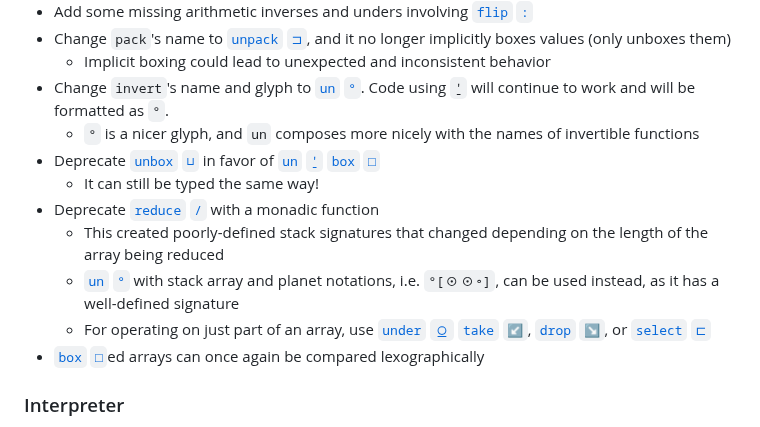
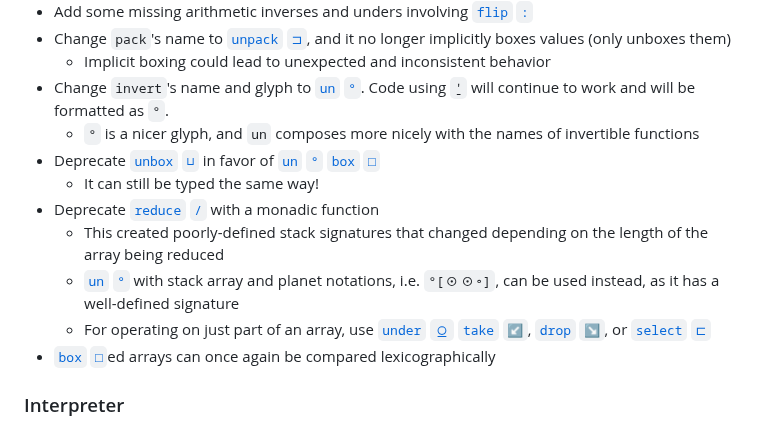
Before and after one commit to uiua-lang/uiua, a Markdown page: changelog.md, the part around the change. Rendered like a GitHub page.

Commit message:
fix some typos in changelog

```diff
--- a/changelog.md
+++ b/changelog.md
@@ -16,13 +16,13 @@ This version is not yet released. If you are reading this on the website, then t
   - Implicit boxing could lead to unexpected and inconsistent behavior
 - Change `invert`'s name and glyph to [`un` `°`](https://uiua.org/docs/un). Code using `⍘` will continue to work and will be formatted as `°`.
   - `°` is a nicer glyph, and `un` composes more nicely with the names of invertible functions
-- Deprecate [`unbox` `⊔`](https://uiua.org/docs/unbox) in favor of [`un` `⍘`](https://uiua.org/docs/un) [`box` `□`](https://uiua.org/docs/box)
+- Deprecate [`unbox` `⊔`](https://uiua.org/docs/unbox) in favor of [`un` `°`](https://uiua.org/docs/un) [`box` `□`](https://uiua.org/docs/box)
   - It can still be typed the same way!
 - Deprecate [`reduce` `/`](https://uiua.org/docs/reduce) with a monadic function
   - This created poorly-defined stack signatures that changed depending on the length of the array being reduced
   - [`un` `°`](https://uiua.org/docs/un) with stack array and planet notations, i.e. `°[⊙⊙∘]`, can be used instead, as it has a well-defined signature
   - For operating on just part of an array, use [`under` `⍜`](https://uiua.org/docs/under) [`take` `↙`](https://uiua.org/docs/take), [`drop` `↘`](https://uiua.org/docs/drop), or [`select` `⊏`](https://uiua.org/docs/select)
-- [`box` `□`](https://uiua.org/docs/box)ed arrays can once again be compared lexographically
+- [`box` `□`](https://uiua.org/docs/box)ed arrays can once again be compared lexicographically
 ### Interpreter
 - Make [`stack` `?`](https://uiua.org/docs/stack) and [`dump`](https://uiua.org/docs/dump) output show call stack
 - Show type and shape information when pretty-printing empty arrays with rank 2 or greater
```
